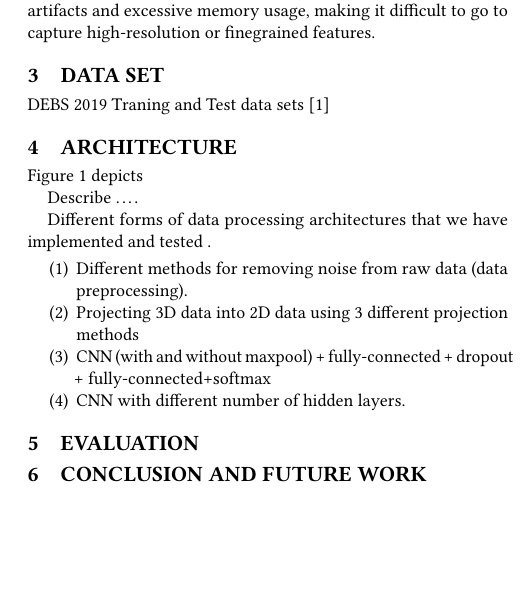
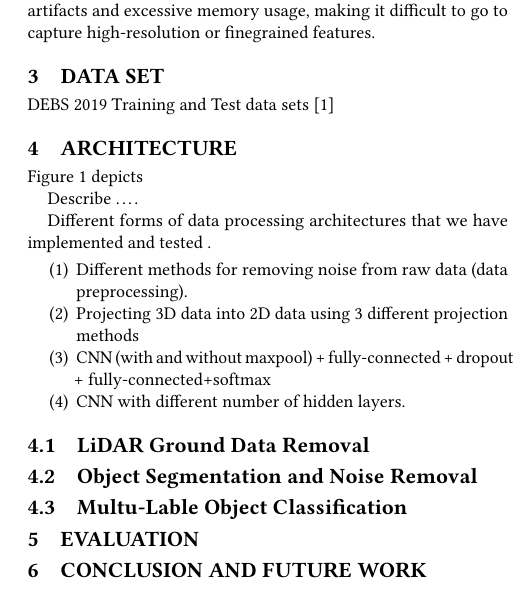
Before and after one commit to kiat/debs2019, a LaTeX paper (paper/main.tex, which reads paper/architecture.tex, paper/architecture2.tex, paper/data.tex): part of one column of page 2 of 3, cut so that both start at the same text, the shorter picture padded with empty space. Compiled offline with pdfLaTeX.

```diff
--- a/paper/architecture.tex
+++ b/paper/architecture.tex
@@ -42,3 +42,26 @@
 % KIA
 % We need another image to describe the CNN architecture.
 % Add two images about it.
+
+
+\subsection{LiDAR Ground Data Removal}
+% Describe here how we remove the ground - keep this very general
+%
+
+
+
+
+
+
+
+
+
+
+
+
+
+
+
+
+
+\subsection{Object Segmentation and Noise Removal}
--- /dev/null
+++ b/paper/architecture2.tex
@@ -0,0 +1,2 @@
+
+\subsection{Multu-Lable Object Classification}
--- a/paper/data.tex
+++ b/paper/data.tex
@@ -42,4 +42,4 @@
 
 % KITTI Dataset \cite{Geiger2013IJRR}
 
-DEBS 2019 Traning and Test data sets \cite{DEBSGC2019}
+DEBS 2019 Training and Test data sets \cite{DEBSGC2019}
```
Also changed, not shown: paper/main.tex (+3 -0 lines), paper/images/ground_after2.png (added), paper/images/ground_before2.png (added).
